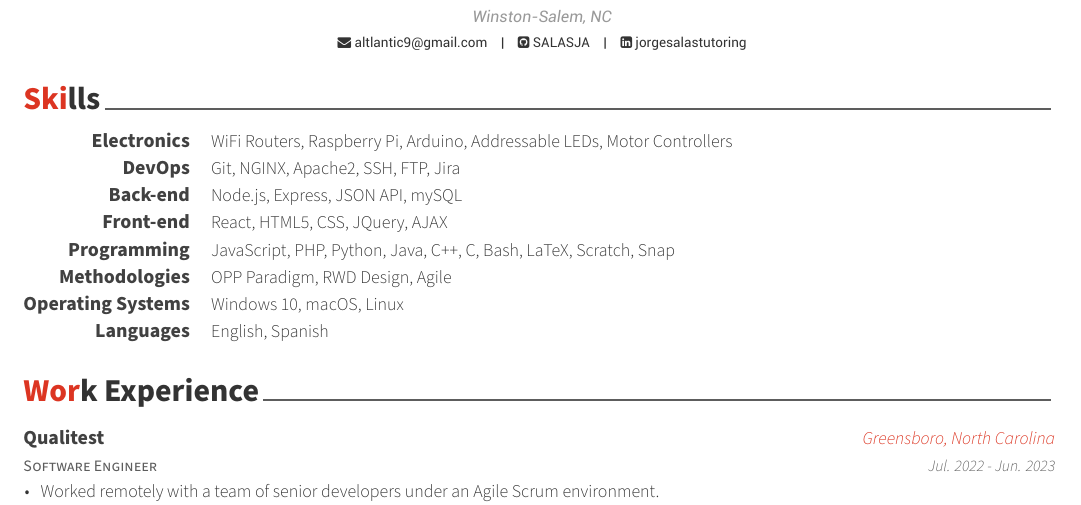
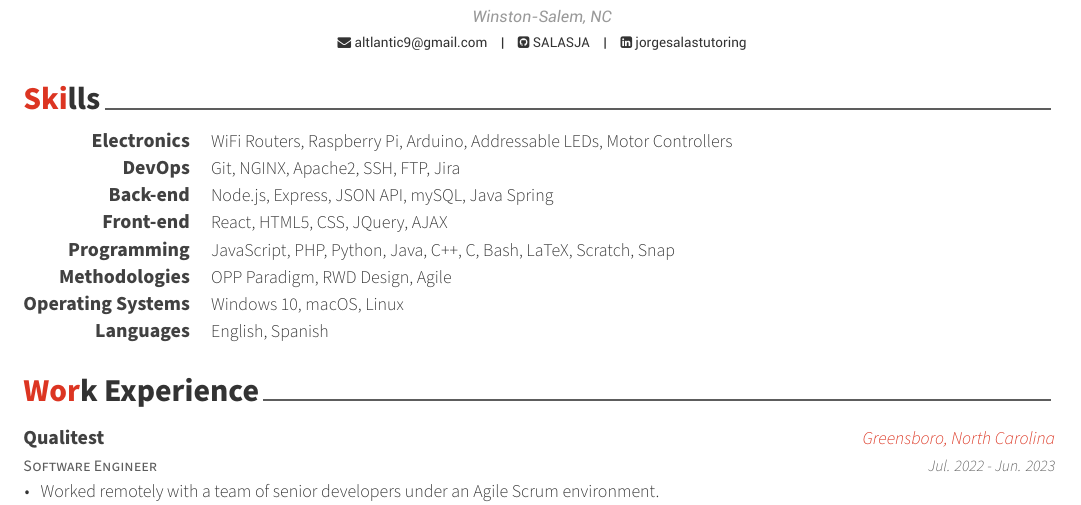
Before and after one commit to SALASJA/resume, a LaTeX CV (resume.tex, which reads resume/skills.tex): part of the page, cut so that both start at the same text. Compiled offline with XeLaTeX.

Commit message:
Updated to contain Java Spring

```diff
--- a/resume/skills.tex
+++ b/resume/skills.tex
@@ -21,7 +21,7 @@
 %---------------------------------------------------------
   \cvskill
     {Back-end} % Category
-    {Node.js, Express, JSON API, mySQL} % Skills
+    {Node.js, Express, JSON API, mySQL, Java Spring} % Skills
 
 %---------------------------------------------------------
   \cvskill
```
Also changed, not shown: resume.pdf, 2 other files.
